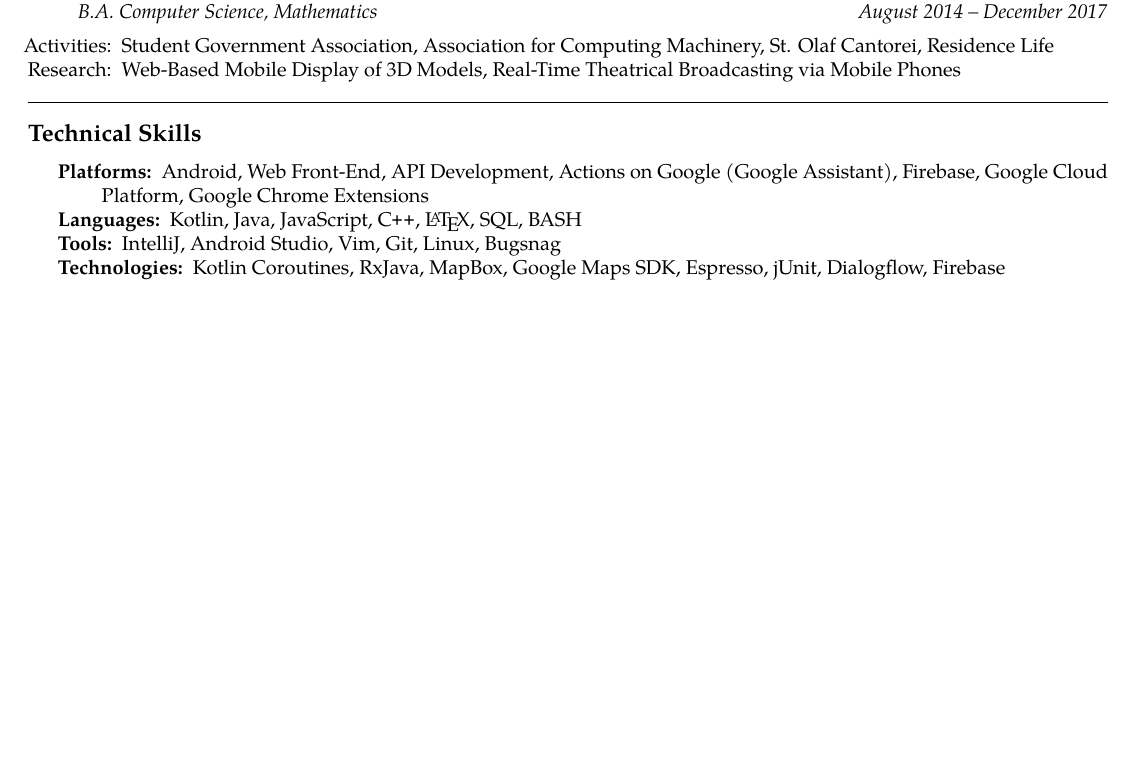
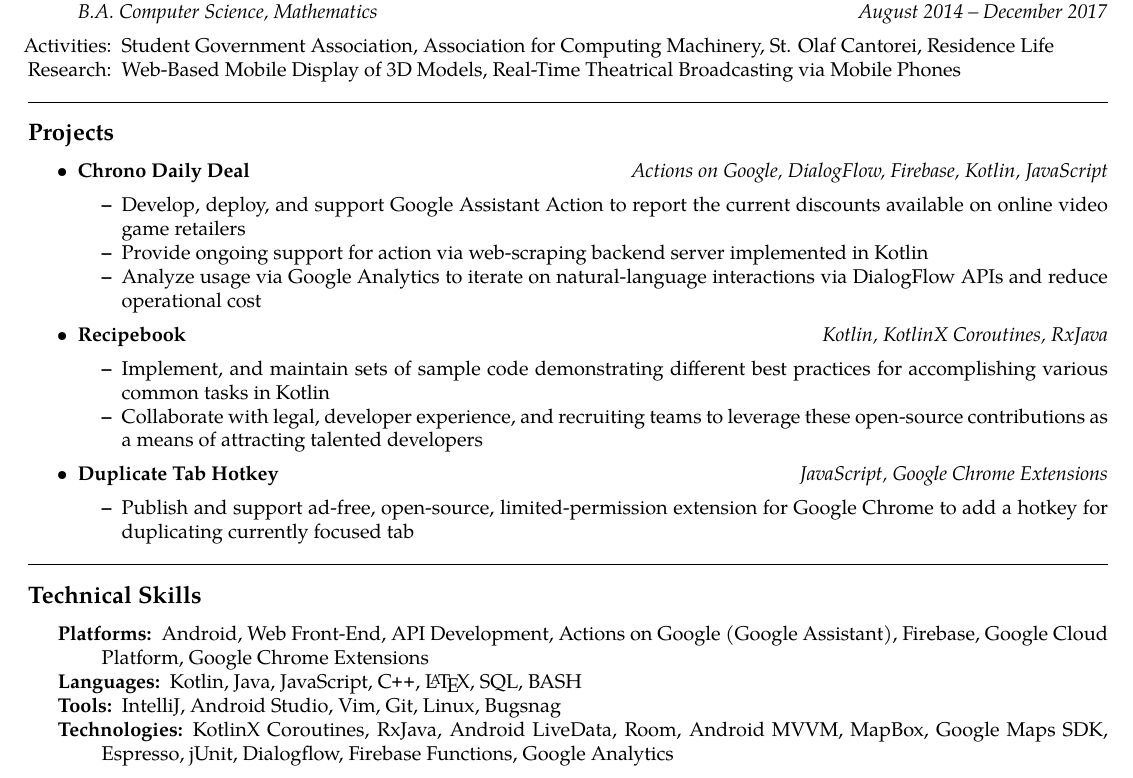
Before and after one commit to elijahverdoorn/resume, a LaTeX CV (resume.tex): part of page 2 of 2, cut so that both start at the same text, the shorter picture padded with empty space. Compiled offline with pdfLaTeX.

Commit message:
Add projects section

```diff
--- a/resume.tex
+++ b/resume.tex
@@ -176,6 +176,35 @@
 
 \end{itemize}
 
+\hrule
+\vspace{-0.4em}
+\subsection*{Projects}
+
+\begin{itemize}
+	\parskip=0.1em
+
+	\item {\textbf{Chrono Daily Deal}} \hfill
+	{\emph{Actions on Google, DialogFlow, Firebase, Kotlin, JavaScript}}
+		\begin{itemize*}
+			\item Develop, deploy, and support Google Assistant Action to report the current discounts available on online video game retailers
+			\item Provide ongoing support for action via web-scraping backend server implemented in Kotlin
+			\item Analyze usage via Google Analytics to iterate on natural-language interactions via DialogFlow APIs and reduce operational cost
+		\end{itemize*}
+	\\
+	\item {\textbf{Recipebook}} \hfill
+	{\emph{Kotlin, KotlinX Coroutines, RxJava}}
+		\begin{itemize*}
+			\item Implement, and maintain sets of sample code demonstrating different best practices for accomplishing various common tasks in Kotlin
+			\item Collaborate with legal, developer experience, and recruiting teams to leverage these open-source contributions as a means of attracting talented developers
+		\end{itemize*}
+	\\
+	\item {\textbf{Duplicate Tab Hotkey}} \hfill
+	{\emph{JavaScript, Google Chrome Extensions}}
+		\begin{itemize*}
+			\item Publish and support ad-free, open-source, limited-permission extension for Google Chrome to add a hotkey for duplicating currently focused tab
+		\end{itemize*}
+\end{itemize}
+
 
 \hrule
 \vspace{-0.4em}
@@ -191,7 +220,7 @@
 	\item[Tools:]
 	IntelliJ, Android Studio, Vim, Git, Linux, Bugsnag
 	\item[Technologies:]
-	Kotlin Coroutines, RxJava, MapBox, Google Maps SDK, Espresso, jUnit, Dialogflow, Firebase
+	KotlinX Coroutines, RxJava, Android LiveData, Room, Android MVVM, MapBox, Google Maps SDK, Espresso, jUnit, Dialogflow, Firebase Functions, Google Analytics
 \end{description*}
 \end{indentsection}
 
```
Also changed, not shown: resume.pdf.
